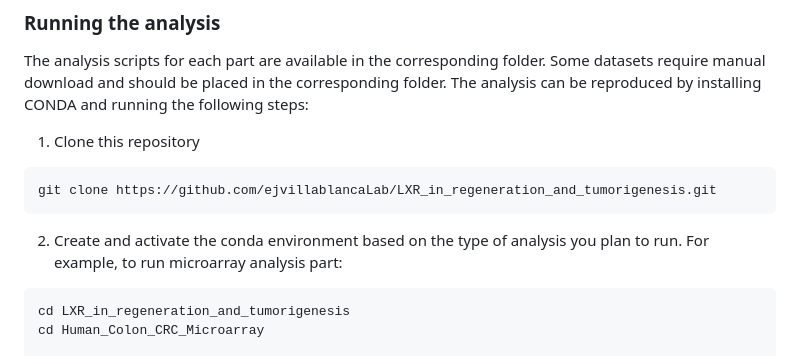
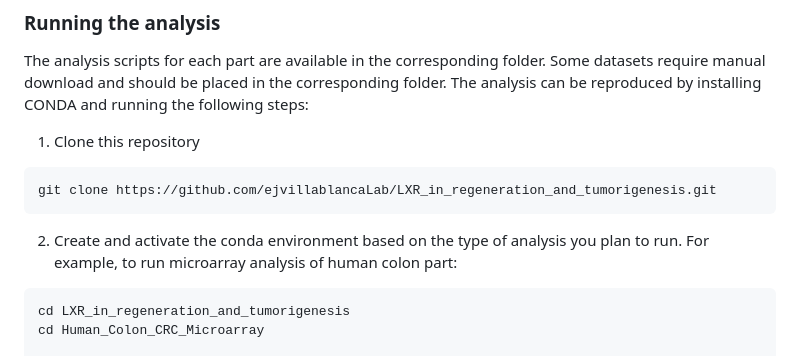
Before and after one commit to ejvillablancaLab/LXR_in_regeneration_and_tumorigenesis, a Markdown page: README.md, the part around the change. Drawn GitHub-style.

````diff
--- a/README.md
+++ b/README.md
@@ -9,7 +9,7 @@ The analysis scripts for each part are available in the corresponding folder. So
 git clone https://github.com/ejvillablancaLab/LXR_in_regeneration_and_tumorigenesis.git
 ```
 
-2. Create and activate the conda environment based on the type of analysis you plan to run. For example, to run microarray analysis part:
+2. Create and activate the conda environment based on the type of analysis you plan to run. For example, to run microarray analysis of human colon part:
 ```
 cd LXR_in_regeneration_and_tumorigenesis
 cd Human_Colon_CRC_Microarray
````
